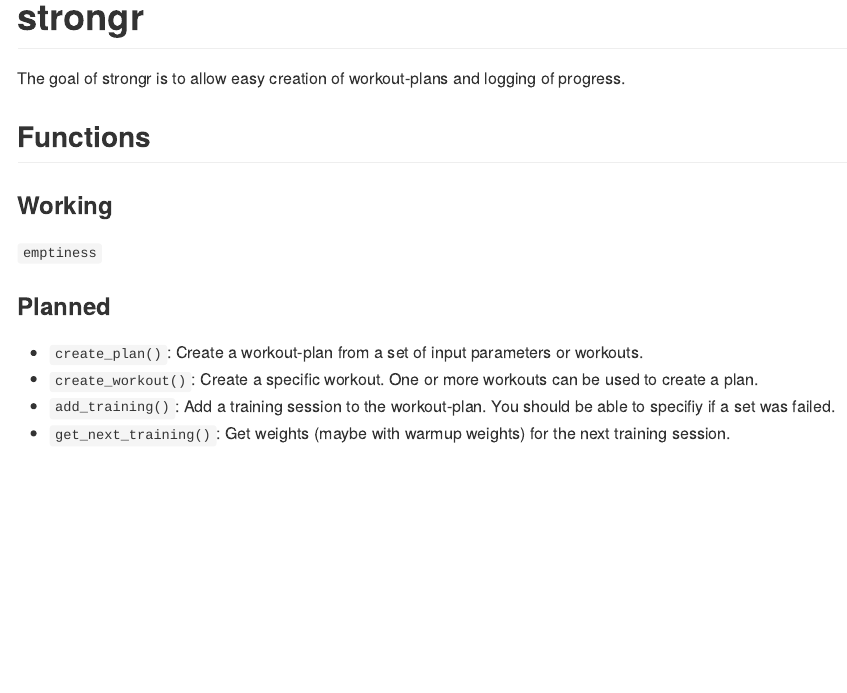
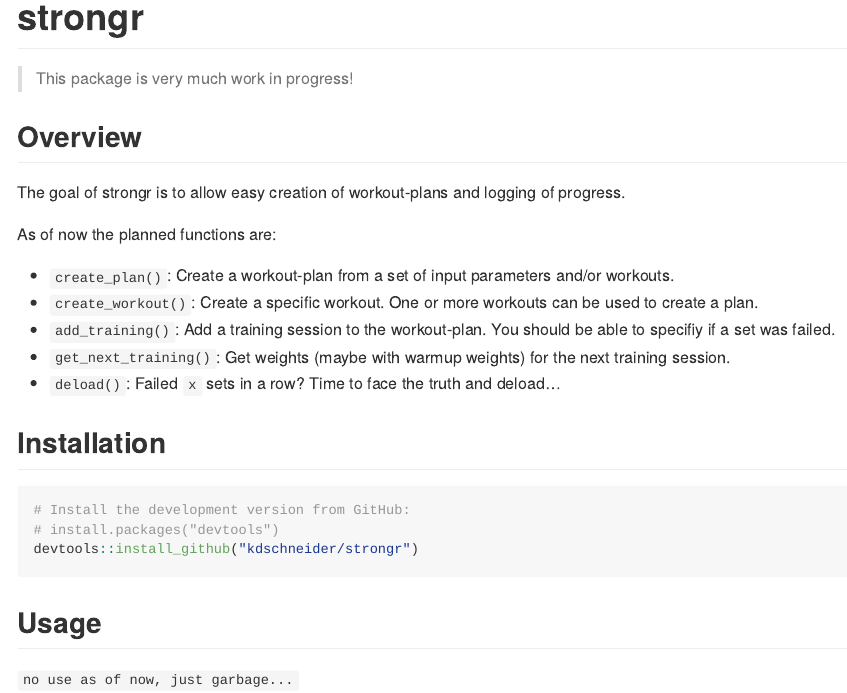
Before and after one commit to kdschneider/strongr, an R Markdown document (README.Rmd): the page in a window 1100 px wide, from its top. The pictures show the output file README.md that the author committed with the source, drawn offline in the style of GitHub; badge pictures from the web are left out.

Commit message:
Update README

````diff
--- a/README.Rmd
+++ b/README.Rmd
@@ -17,16 +17,28 @@ knitr::opts_chunk$set(
 [![R-CMD-check](https://github.com/kdschneider/strongr/actions/workflows/r-check-standard.yaml/badge.svg)](https://github.com/kdschneider/strongr/actions/workflows/r-check-standard.yaml)
 <!-- badges: end -->
 
+> This package is very much work in progress!
+
+## Overview
+
 The goal of strongr is to allow easy creation of workout-plans and logging of progress.
 
-## Functions
-### Working
+As of now the planned functions are:
 
-`emptiness`
-
-### Planned
-
-  - `create_plan()`: Create a workout-plan from a set of input parameters or workouts.
+  - `create_plan()`: Create a workout-plan from a set of input parameters and/or workouts.
   - `create_workout()`: Create a specific workout. One or more workouts  can be used to create a plan.
   - `add_training()`: Add a training session to the workout-plan. You should be able to specifiy if a set was failed.
   - `get_next_training()`: Get weights (maybe with warmup weights) for the next training session.
+  - `deload()`: Failed `x` sets in a row? Time to face the truth and deload...
+
+## Installation
+
+```{r eval = FALSE}
+# Install the development version from GitHub:
+# install.packages("devtools")
+devtools::install_github("kdschneider/strongr")
+```
+
+## Usage
+
+`no use as of now, just garbage...`
````
Also changed, not shown: README.md.
